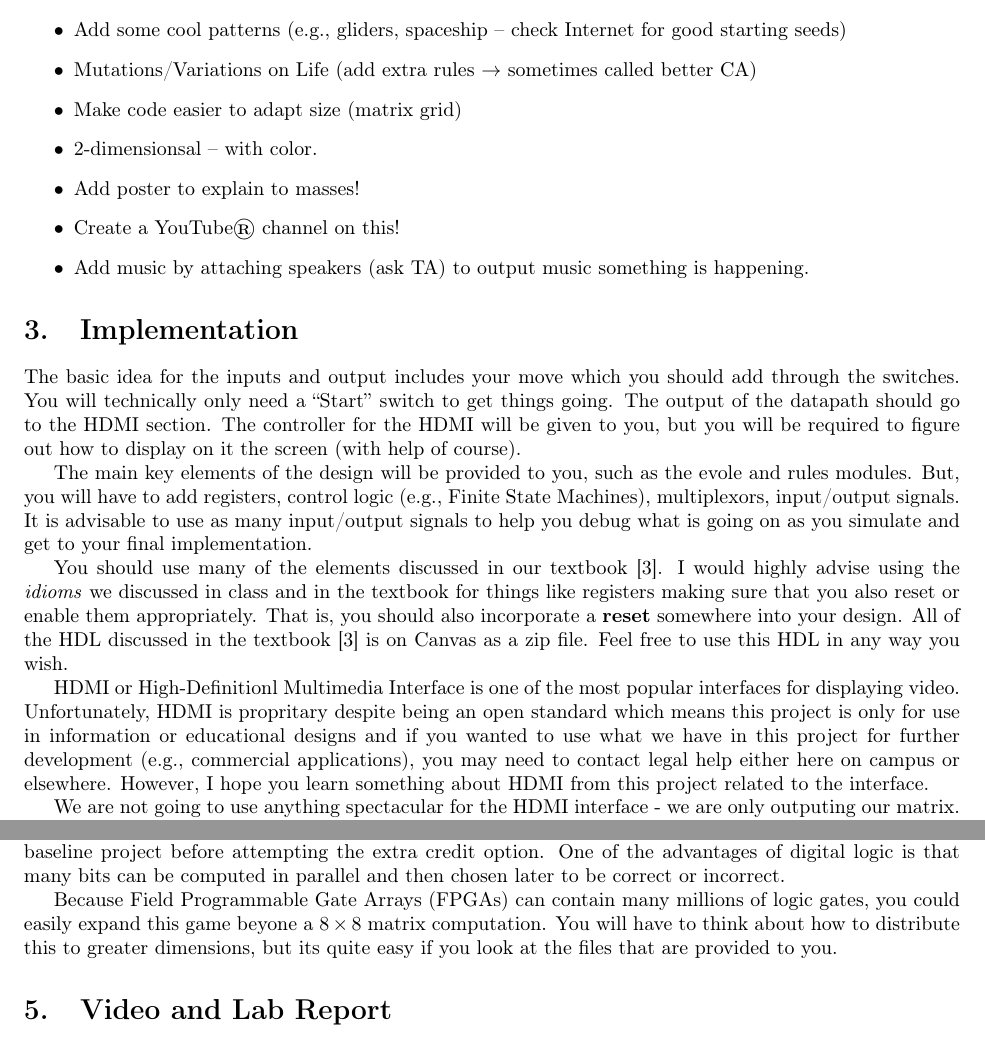
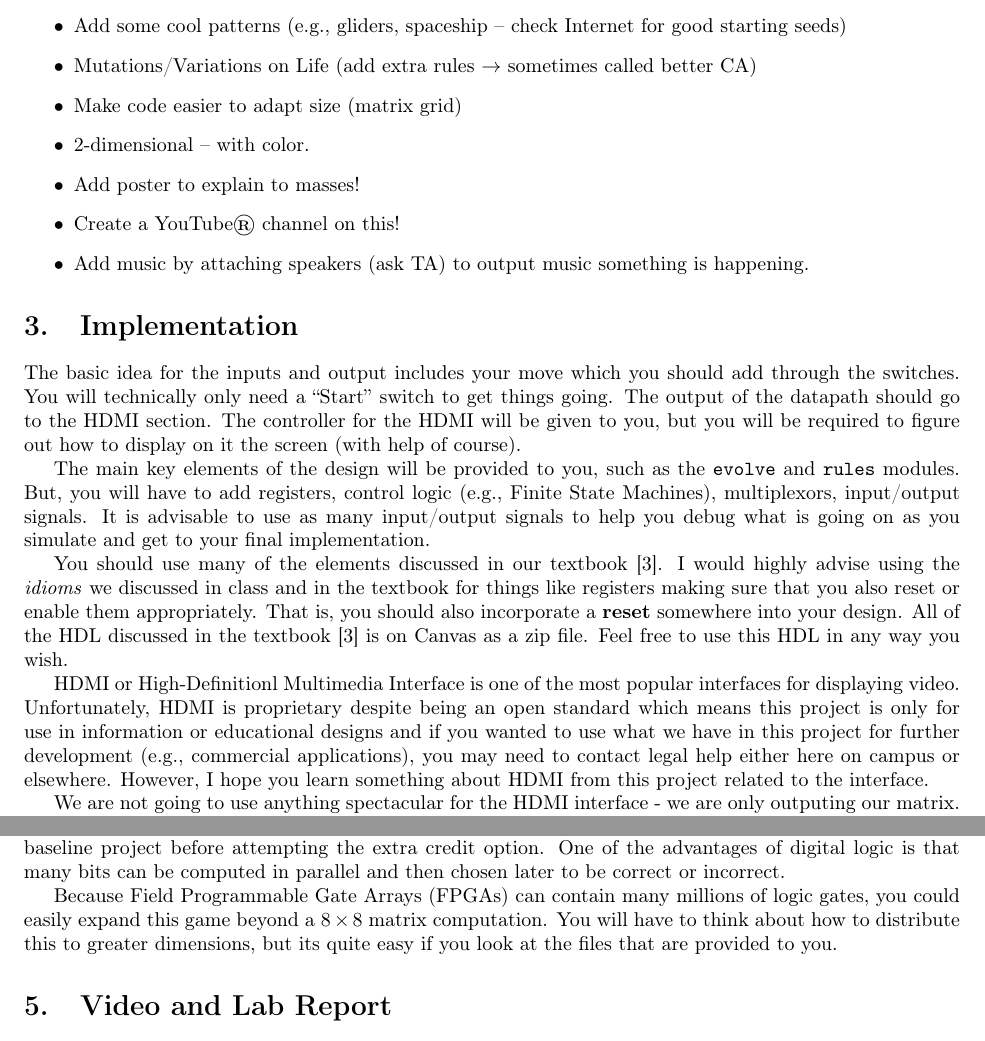
Before and after one commit to stineje/dldfall2023, a LaTeX document (Project/project/project.tex): two parts of pages 3 and 4 of 4, joined at a grey line, cut so that both start at the same text. Compiled offline with pdfLaTeX.

Commit message:
Spellcheck

```diff
--- a/Project/project/project.tex
+++ b/Project/project/project.tex
@@ -168,7 +168,7 @@ for extra credit:
 \item Add some cool patterns (e.g., gliders, spaceship – check Internet for good starting seeds)
 \item Mutations/Variations on Life (add extra rules $\rightarrow$ sometimes called better CA)
 \item Make code easier to adapt size (matrix grid)
-\item 2-dimensionsal – with color.
+\item $2$-dimensional – with color.
 \item Add poster to explain to masses!
 \item Create a YouTube® channel on this!
 \item Add music by attaching speakers (ask TA) to output music something is
@@ -185,7 +185,8 @@ given to you, but you will be required to figure out how to display on
 it the screen (with help of course).
 
 The main key elements of the design will be provided to you, such as
-the evole and rules modules.  But, you will have to add registers,
+the \verb!evolve! and \verb!rules!
+modules.  But, you will have to add registers,
 control logic (e.g., Finite State Machines), multiplexors, input/output signals.
 It is advisable to use as many input/output signals to help you debug
 what is going on as you simulate and get to your final
@@ -202,7 +203,7 @@ on Canvas as a zip file.  Feel free to use this HDL in any way you wish.
 
 HDMI or High-Definitionl Multimedia Interface is one of the most
 popular interfaces for displaying video.  Unfortunately, HDMI is
-propritary despite being an open standard
+proprietary despite being an open standard
 which means this project is only for use in information or educational
 designs and if you wanted to use what we have in this project for
 further development (e.g., commercial applications), you may need to
@@ -268,7 +269,7 @@ later to be correct or incorrect.
 
 Because Field Programmable Gate Arrays
 (FPGAs) can contain many millions of logic gates, you could
-easily expand this game beyone a $8 \times 8$ matrix computation.  You
+easily expand this game beyond a $8 \times 8$ matrix computation.  You
 will have to think about how to distribute this to greater dimensions,
 but its quite easy if you look at the files that are provided to you.
 
```
Also changed, not shown: Project/project/project.pdf, 2 other files.
